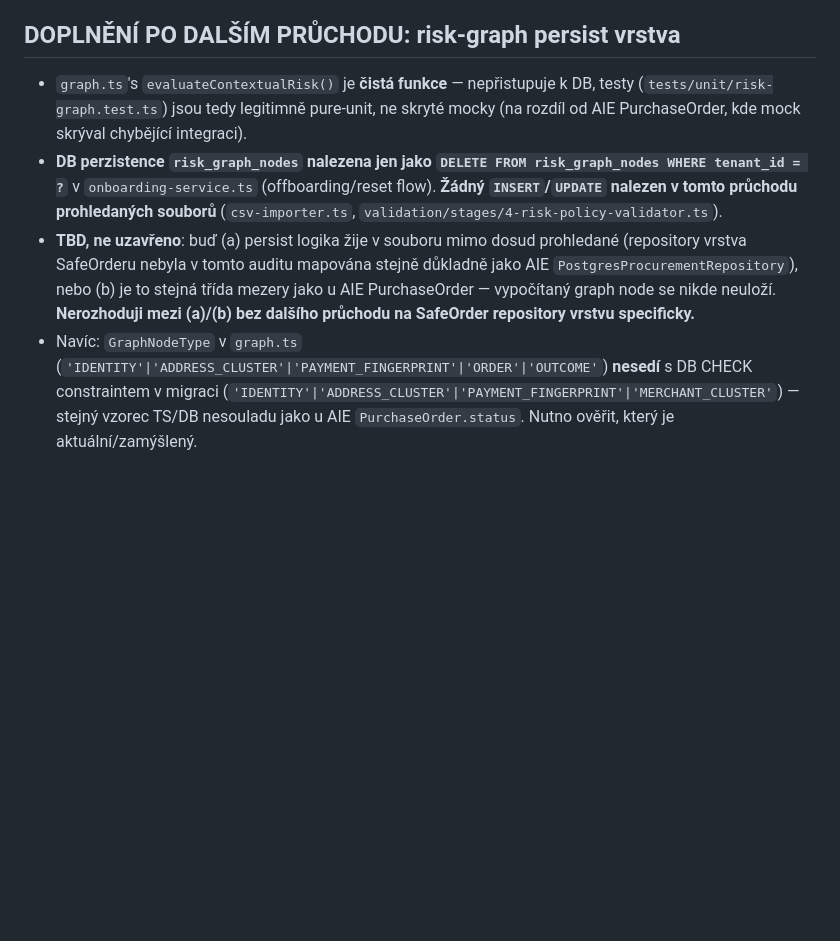
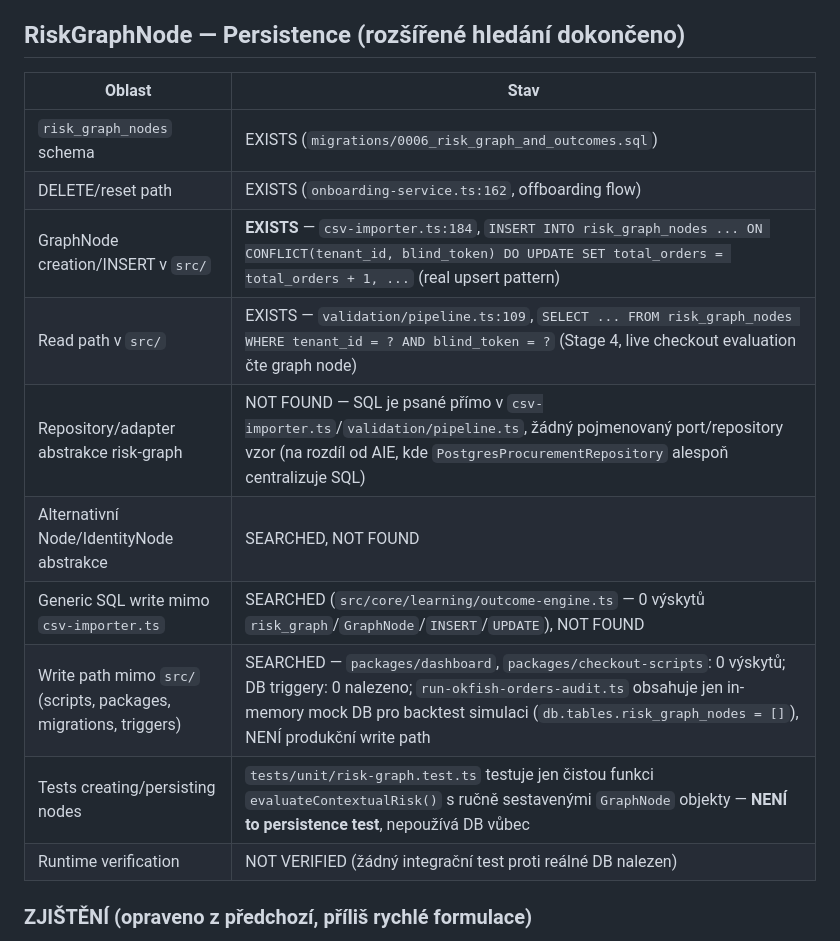
Before and after one commit to L-Code-Dynamics-Dev/nexus, a Markdown page: docs/entity-audit/Customer.md, the part around one of its changes. Rendered like a GitHub page; blank space fills up the shorter version.

Commit message:
docs: correct and complete RiskGraphNode persistence finding
Prior claim ("same gap class as AIE PurchaseOrder") was premature -- a real
write path exists (csv-importer.ts, working upsert). Corrected after wider
search (packages/, scripts, queue/, worker.ts, triggers): the actual finding
is narrower and more precise -- the only write path is bulk/historical CSV
import; live checkout evaluation (validation/pipeline.ts) reads the graph
node but no write-back after an order's actual outcome was found anywhere
in the repo. Missing feedback loop, not missing storage.

Co-Authored-By: Claude Sonnet 5 <noreply@anthropic.com>

```diff
--- a/docs/entity-audit/Customer.md
+++ b/docs/entity-audit/Customer.md
@@ -51,9 +51,20 @@ Canonical `Customer` NENÍ jen "sjednotit tři podobné typy". Je to rozhodnutí
 2. Jak se propojí `Customer.id` (Canonical) s `risk_graph_nodes.blind_token`, aniž by se porušila anonymizace, kterou SafeOrder garantuje (blind token je nevratná HMAC, nesmí se dát dekódovat zpět na Customer.id přímo v audit logu)?
 3. `CustomerGroup` (Canonical, ze seznamu zadání) — je to totéž jako Shoptet `customerGroup`, nebo NEXUS koncept navíc?
 
-## DOPLNĚNÍ PO DALŠÍM PRŮCHODU: risk-graph persist vrstva
+## RiskGraphNode — Persistence (rozšířené hledání dokončeno)
 
-- `graph.ts`'s `evaluateContextualRisk()` je **čistá funkce** — nepřistupuje k DB, testy (`tests/unit/risk-graph.test.ts`) jsou tedy legitimně pure-unit, ne skryté mocky (na rozdíl od AIE PurchaseOrder, kde mock skrýval chybějící integraci).
-- **DB perzistence `risk_graph_nodes` nalezena jen jako `DELETE FROM risk_graph_nodes WHERE tenant_id = ?`** v `onboarding-service.ts` (offboarding/reset flow). **Žádný `INSERT`/`UPDATE` nalezen v tomto průchodu prohledaných souborů** (`csv-importer.ts`, `validation/stages/4-risk-policy-validator.ts`).
-- **TBD, ne uzavřeno**: buď (a) persist logika žije v souboru mimo dosud prohledané (repository vrstva SafeOrderu nebyla v tomto auditu mapována stejně důkladně jako AIE `PostgresProcurementRepository`), nebo (b) je to stejná třída mezery jako u AIE PurchaseOrder — vypočítaný graph node se nikde neuloží. **Nerozhoduji mezi (a)/(b) bez dalšího průchodu na SafeOrder repository vrstvu specificky.**
-- Navíc: `GraphNodeType` v `graph.ts` (`'IDENTITY'|'ADDRESS_CLUSTER'|'PAYMENT_FINGERPRINT'|'ORDER'|'OUTCOME'`) **nesedí** s DB CHECK constraintem v migraci (`'IDENTITY'|'ADDRESS_CLUSTER'|'PAYMENT_FINGERPRINT'|'MERCHANT_CLUSTER'`) — stejný vzorec TS/DB nesouladu jako u AIE `PurchaseOrder.status`. Nutno ověřit, který je aktuální/zamýšlený.
+| Oblast | Stav |
+|---|---|
+| `risk_graph_nodes` schema | EXISTS (`migrations/0006_risk_graph_and_outcomes.sql`) |
+| DELETE/reset path | EXISTS (`onboarding-service.ts:162`, offboarding flow) |
+| GraphNode creation/INSERT v `src/` | **EXISTS** — `csv-importer.ts:184`, `INSERT INTO risk_graph_nodes ... ON CONFLICT(tenant_id, blind_token) DO UPDATE SET total_orders = total_orders + 1, ...` (real upsert pattern) |
+| Read path v `src/` | EXISTS — `validation/pipeline.ts:109`, `SELECT ... FROM risk_graph_nodes WHERE tenant_id = ? AND blind_token = ?` (Stage 4, live checkout evaluation čte graph node) |
+| Repository/adapter abstrakce risk-graph | NOT FOUND — SQL je psané přímo v `csv-importer.ts`/`validation/pipeline.ts`, žádný pojmenovaný port/repository vzor (na rozdíl od AIE, kde `PostgresProcurementRepository` alespoň centralizuje SQL) |
+| Alternativní Node/IdentityNode abstrakce | SEARCHED, NOT FOUND |
+| Generic SQL write mimo `csv-importer.ts` | SEARCHED (`src/core/learning/outcome-engine.ts` — 0 výskytů `risk_graph`/`GraphNode`/`INSERT`/`UPDATE`), NOT FOUND |
+| Write path mimo `src/` (scripts, packages, migrations, triggers) | SEARCHED — `packages/dashboard`, `packages/checkout-scripts`: 0 výskytů; DB triggery: 0 nalezeno; `run-okfish-orders-audit.ts` obsahuje jen in-memory mock DB pro backtest simulaci (`db.tables.risk_graph_nodes = []`), NENÍ produkční write path |
+| Tests creating/persisting nodes | `tests/unit/risk-graph.test.ts` testuje jen čistou funkci `evaluateContextualRisk()` s ručně sestavenými `GraphNode` objekty — **NENÍ to persistence test**, nepoužívá DB vůbec |
+| Runtime verification | NOT VERIFIED (žádný integrační test proti reálné DB nalezen) |
+
+### ZJIŠTĚNÍ (opraveno z předchozí, příliš rychlé formulace)
+
```
Also changed, not shown: other parts of docs/entity-audit/Customer.md (+12 -0 lines).
